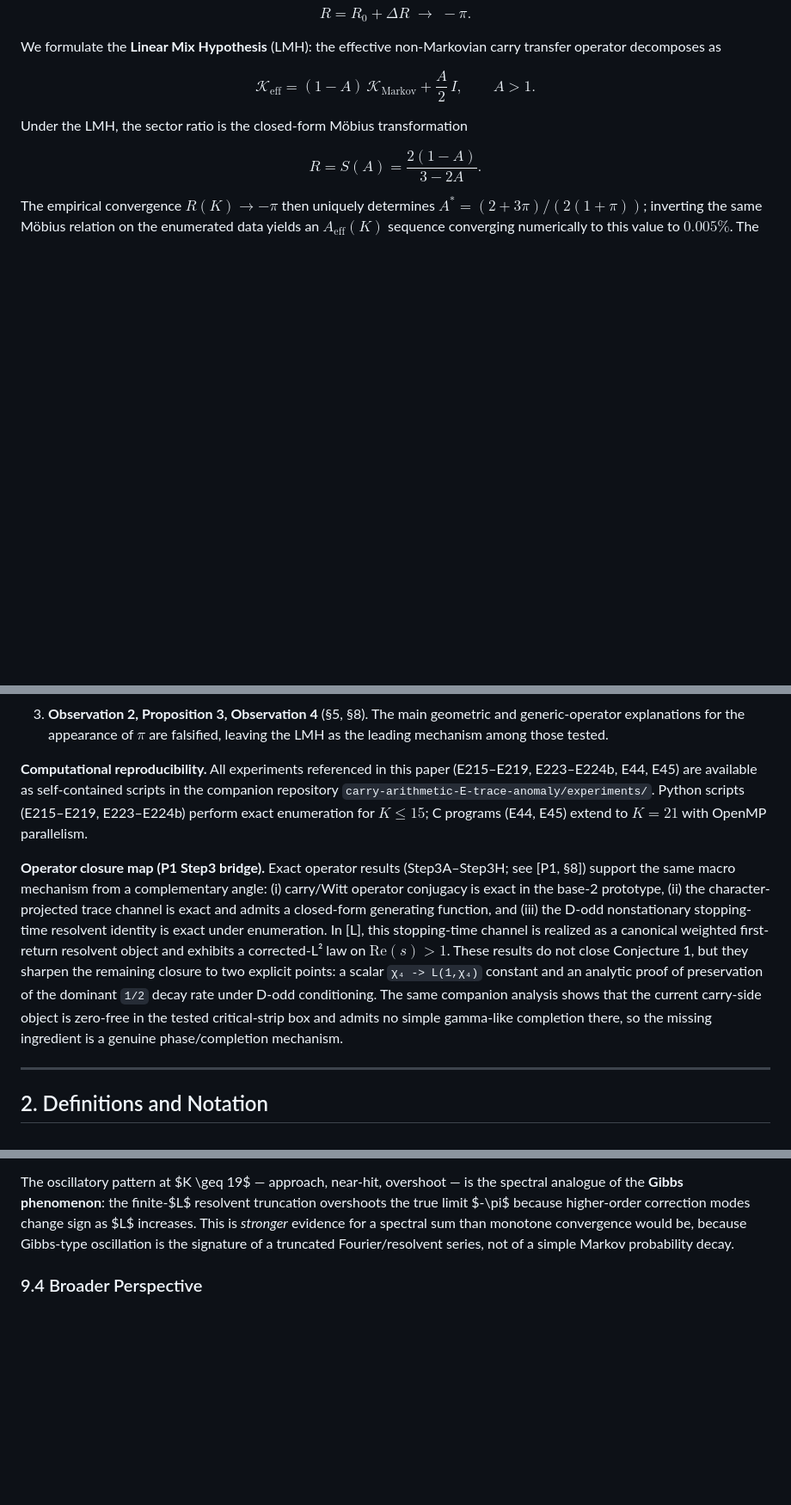
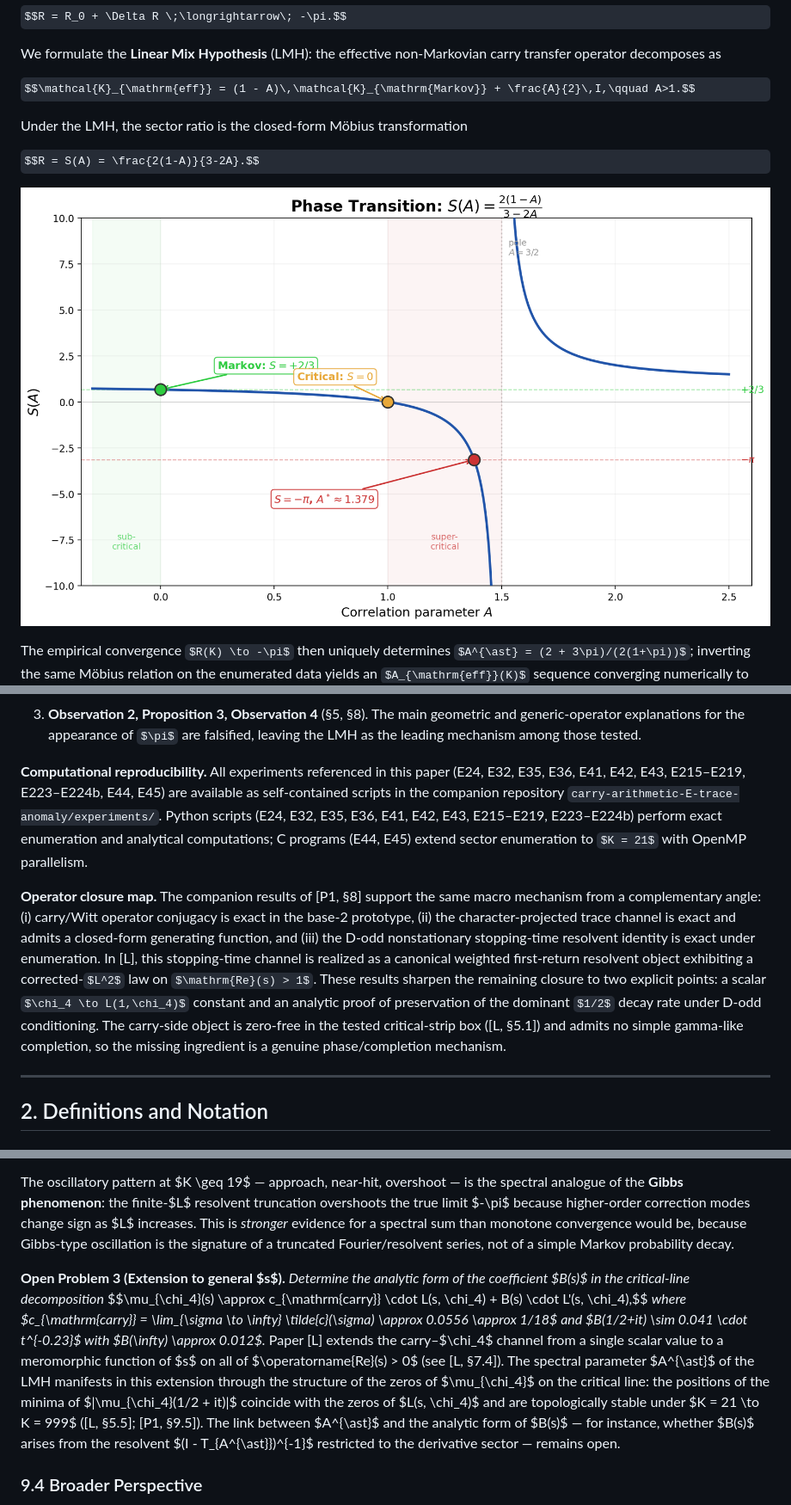
Before and after one commit to stefanoalimonti/carry-arithmetic-E-trace-anomaly, a Markdown page: paper/trace_anomaly.md, 3 parts joined by grey strips. Shown: that part at 86% size. Drawn GitHub-style; pictures changed too: figures/fig_phase_transition.png (added); some formulas as TeX source; blank space fills up the shorter version.

Commit message:
chore: align references and READMEs across all papers, update cross-references and experiment listings

```diff
--- a/paper/trace_anomaly.md
+++ b/paper/trace_anomaly.md
@@ -19,6 +19,8 @@ $$\mathcal{K}_{\mathrm{eff}} = (1 - A)\,\mathcal{K}_{\mathrm{Markov}} + \frac{A}
 Under the LMH, the sector ratio is the closed-form Möbius transformation
 
 $$R = S(A) = \frac{2(1-A)}{3-2A}.$$
+
+![Phase transition: S(A) Möbius curve from +2/3 to −π](../figures/fig_phase_transition.png)
 
 The empirical convergence $R(K) \to -\pi$ then uniquely determines $A^{\ast} = (2 + 3\pi)/(2(1+\pi))$; inverting the same Möbius relation on the enumerated data yields an $A_{\mathrm{eff}}(K)$ sequence converging numerically to this value to $0.005\%$.  The proof proceeds via a shifted resolvent, whose continuous limit is the Weierstrass integral.  The discrete-to-continuous bridge is furnished by the Poisson kernel expansion, where the Dirichlet boundary condition imposed by the D-odd constraint projects the spectral sum onto the character $\chi_4(n) = \sin(n\pi/2)$, selecting, via a mechanism thematically analogous to the Leibniz series, the odd-mode component that carries the $\pi$-content in the $L \to \infty$ limit (the actual derivation uses a geometric/Poisson-kernel series, not the conditionally convergent Leibniz alternation; see §7).  The key structural ingredient is **resolvent universality**: the spectral resolvent, applied to the true cascade profiles, converges to the same limit as the $\chi_4$ effective model — no single Fourier mode carries the $\pi$-content individually.
 
@@ -89,9 +91,9 @@ identified by high-precision PSLQ and verified to 6 digits by exact enumeration.
 
 3. **Observation 2, Proposition 3, Observation 4** (§5, §8).  The main geometric and generic-operator explanations for the appearance of $\pi$ are falsified, leaving the LMH as the leading mechanism among those tested.
 
-**Computational reproducibility.**  All experiments referenced in this paper (E215–E219, E223–E224b, E44, E45) are available as self-contained scripts in the companion repository `carry-arithmetic-E-trace-anomaly/experiments/`.  Python scripts (E215–E219, E223–E224b) perform exact enumeration for $K \leq 15$; C programs (E44, E45) extend to $K = 21$ with OpenMP parallelism.
+**Computational reproducibility.**  All experiments referenced in this paper (E24, E32, E35, E36, E41, E42, E43, E215–E219, E223–E224b, E44, E45) are available as self-contained scripts in the companion repository `carry-arithmetic-E-trace-anomaly/experiments/`.  Python scripts (E24, E32, E35, E36, E41, E42, E43, E215–E219, E223–E224b) perform exact enumeration and analytical computations; C programs (E44, E45) extend sector enumeration to $K = 21$ with OpenMP parallelism.
 
-**Operator closure map (P1 Step3 bridge).**  Exact operator results (Step3A–Step3H; see [P1, §8]) support the same macro mechanism from a complementary angle: (i) carry/Witt operator conjugacy is exact in the base-2 prototype, (ii) the character-projected trace channel is exact and admits a closed-form generating function, and (iii) the D-odd nonstationary stopping-time resolvent identity is exact under enumeration.  In [L], this stopping-time channel is realized as a canonical weighted first-return resolvent object and exhibits a corrected-L² law on $\mathrm{Re}(s) > 1$.  These results do not close Conjecture 1, but they sharpen the remaining closure to two explicit points: a scalar `χ₄ -> L(1,χ₄)` constant and an analytic proof of preservation of the dominant `1/2` decay rate under D-odd conditioning.  The same companion analysis shows that the current carry-side object is zero-free in the tested critical-strip box and admits no simple gamma-like completion there, so the missing ingredient is a genuine phase/completion mechanism.
+**Operator closure map.**  The companion results of [P1, §8] support the same macro mechanism from a complementary angle: (i) carry/Witt operator conjugacy is exact in the base-2 prototype, (ii) the character-projected trace channel is exact and admits a closed-form generating function, and (iii) the D-odd nonstationary stopping-time resolvent identity is exact under enumeration.  In [L], this stopping-time channel is realized as a canonical weighted first-return resolvent object exhibiting a corrected-$L^2$ law on $\mathrm{Re}(s) > 1$.  These results sharpen the remaining closure to two explicit points: a scalar $\chi_4 \to L(1,\chi_4)$ constant and an analytic proof of preservation of the dominant $1/2$ decay rate under D-odd conditioning.  The carry-side object is zero-free in the tested critical-strip box ([L, §5.1]) and admits no simple gamma-like completion, so the missing ingredient is a genuine phase/completion mechanism.
 
 
 ---
@@ -675,6 +677,10 @@ Table 3 establishes the empirical picture: (i) the full spectral projection $w_n
 
 The oscillatory pattern at $K \geq 19$ — approach, near-hit, overshoot — is the spectral analogue of the **Gibbs phenomenon**: the finite-$L$ resolvent truncation overshoots the true limit $-\pi$ because higher-order correction modes change sign as $L$ increases.  This is *stronger* evidence for a spectral sum than monotone convergence would be, because Gibbs-type oscillation is the signature of a truncated Fourier/resolvent series, not of a simple Markov probability decay.
 
+**Open Problem 3 (Extension to general $s$).**  *Determine the analytic form of the coefficient $B(s)$ in the critical-line decomposition*
+$$\mu_{\chi_4}(s) \approx c_{\mathrm{carry}} \cdot L(s, \chi_4) + B(s) \cdot L'(s, \chi_4),$$
+*where $c_{\mathrm{carry}} = \lim_{\sigma \to \infty} \tilde{c}(\sigma) \approx 0.0556 \approx 1/18$ and $B(1/2+it) \sim 0.041 \cdot t^{-0.23}$ with $B(\infty) \approx 0.012$.*  Paper [L] extends the carry–$\chi_4$ channel from a single scalar value to a meromorphic function of $s$ on all of $\operatorname{Re}(s) > 0$ (see [L, §7.4]).  The spectral parameter $A^{\ast}$ of the LMH manifests in this extension through the structure of the zeros of $\mu_{\chi_4}$ on the critical line: the positions of the minima of $|\mu_{\chi_4}(1/2 + it)|$ coincide with the zeros of $L(s, \chi_4)$ and are topologically stable under $K = 21 \to K = 999$ ([L, §5.5]; [P1, §9.5]).  The link between $A^{\ast}$ and the analytic form of $B(s)$ — for instance, whether $B(s)$ arises from the resolvent $(I - T_{A^{\ast}})^{-1}$ restricted to the derivative sector — remains open.
+
 ### 9.4 Broader Perspective
 
 The emergence of $\pi$ from carry arithmetic — a process defined entirely in terms of integer floor functions and binary digit manipulations — illustrates a general principle: transcendental constants can arise as *spectral invariants* of combinatorial operators, even when every finite-order computation yields only algebraic (logarithmic) quantities.  The carry chain provides a concrete, computable instance of this phenomenon.
```
Also changed, not shown: paper/readers_guide.md (+2 -0 lines), 5 other files.
